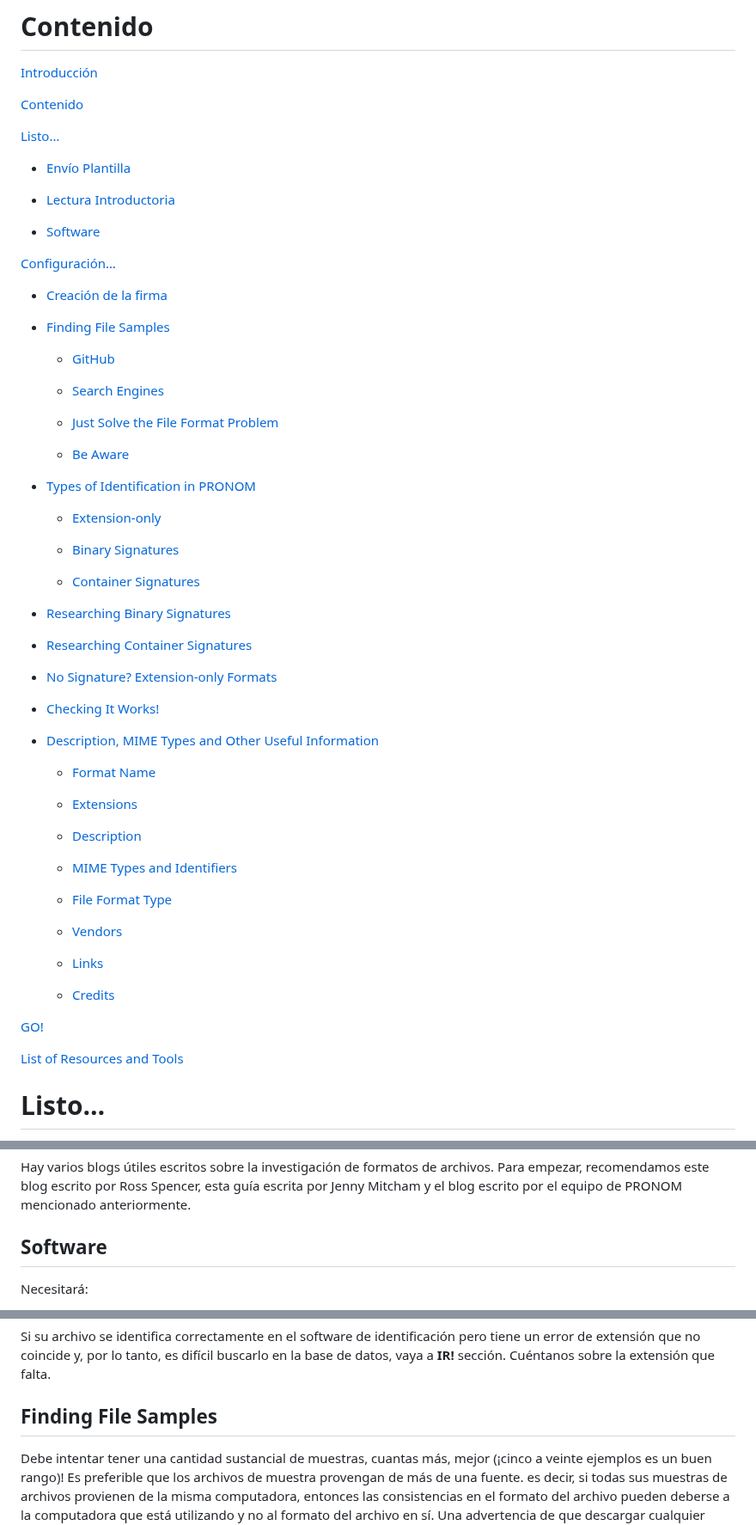
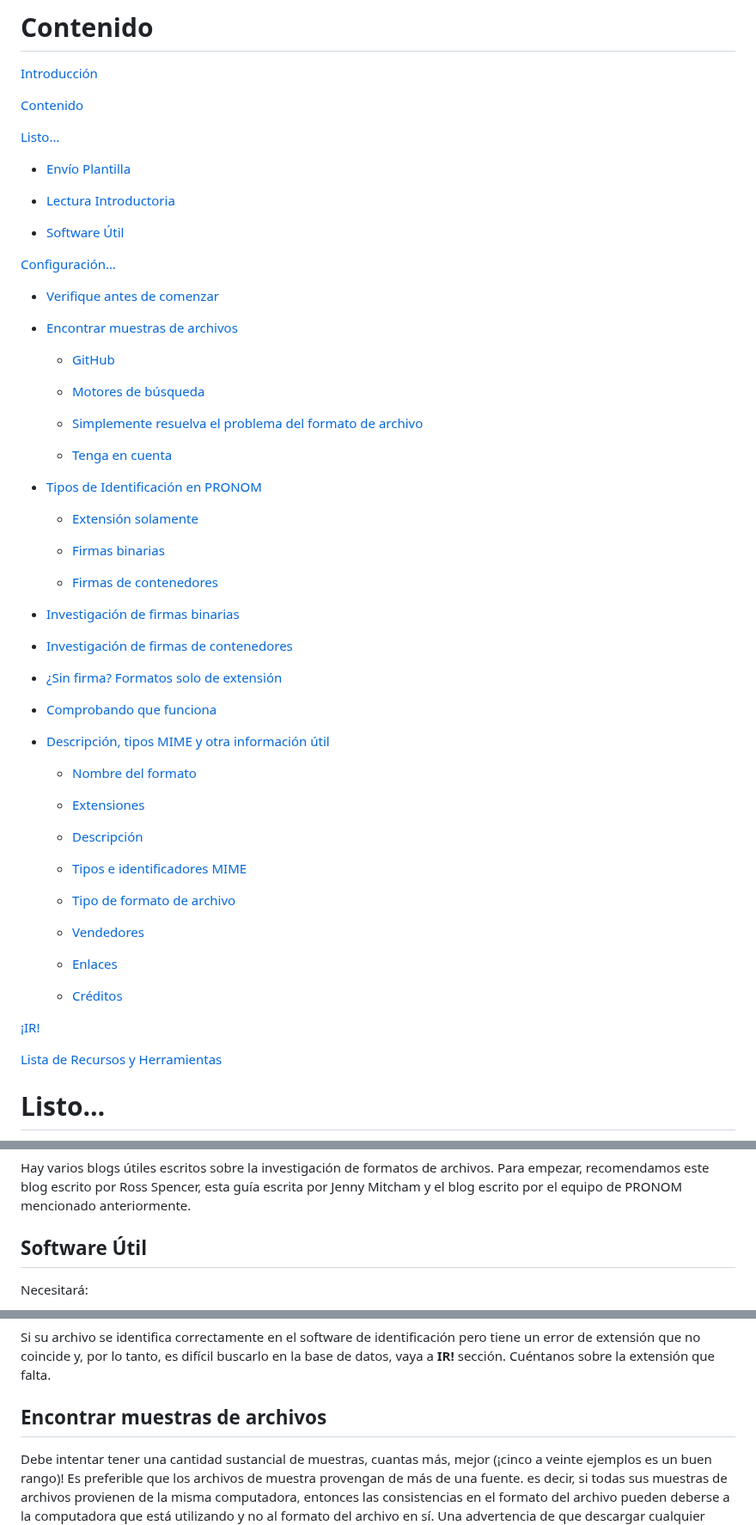
Before and after one commit to digital-preservation/PRONOM_Research, a Markdown page: Resources/PRONOM Paquete de inicio.md, 3 parts joined by grey strips. Shown at 86% size. GitHub-like rendering.

```diff
--- a/Resources/PRONOM Paquete de inicio.md
+++ b/Resources/PRONOM Paquete de inicio.md
@@ -33,59 +33,59 @@ Notará que hay muchos enlaces a recursos adicionales en el documento y la lista
 
 * [Lectura Introductoria](#Lectura-Introductoria)
 
-* [Software](#Software)
+* [Software  Útil](#Software-Útil)
 
 [Configuración…](#Configuración…)
 
-* [Creación de la firma](#Creación-de-la-firma)
+* [Verifique antes de comenzar](#Verifique-antes-de-comenzar)
 
-* [Finding File Samples](#finding-file-samples)
+* [Encontrar muestras de archivos](#Encontrar-muestras-de-archivos)
 
     * [GitHub](#github)
 
-    * [Search Engines](#search-engines)
+    * [Motores de búsqueda](#Motores-de-búsqueda)
 
-    * [Just Solve the File Format Problem](#just-solve-the-file-format-problem)
+    * [Simplemente resuelva el problema del formato de archivo](#Simplemente-resuelva-el-problema-del-formato-de-archivo)
 
-    * [Be Aware](#be-aware)
+    * [Tenga en cuenta](#Tenga-en-cuenta)
 
-* [Types of Identification in PRONOM](#types-of-identification-in-pronom)
+* [Tipos de Identificación en PRONOM](#Tipos-de-Identificación-en-PRONOM)
 
-    * [Extension-only](#extension-only)
+    * [Extensión solamente](#Extensión-solamente)
 
-    * [Binary Signatures](#binary-signatures)
+    * [Firmas binarias](#Firmas-binarias)
 
-    * [Container Signatures](#container-signatures)
+    * [Firmas de contenedores](#Firmas-de-contenedores)
 
-* [Researching Binary Signatures](#researching-binary-signatures)
+* [Investigación de firmas binarias](#Investigación-de-firmas-binarias)
 
-* [Researching Container Signatures](#researching-container-signatures)
+* [Investigación de firmas de contenedores](#Investigación-de-firmas-de-contenedores)
 
-* [No Signature? Extension-only Formats](#no-signature-extensiononly-formats)
+* [¿Sin firma? Formatos solo de extensión](#¿Sin-firma?-Formatos-solo-de-extensión)
 
-* [Checking It Works!](checking-it-works)
+* [Comprobando que funciona](Comprobando-que-funciona)
 
-* [Description, MIME Types and Other Useful Information](description-mime-types-and-other-useful-information)
+* [Descripción, tipos MIME y otra información útil](Descripción,-tipos-MIME-y-otra-información-útil)
 
-    * [Format Name](#format-name)
+    * [Nombre del formato](#Nombre-del-formato)
 
-    * [Extensions](#extensions)
+    * [Extensiones](#Extensiones)
 
-    * [Description](#description)
+    * [Descripción](#Descripción)
 
-    * [MIME Types and Identifiers](#mime-types-and-identifiers)
+    * [Tipos e identificadores MIME](#Tipos-e-identificadores-MIME)
 
-    * [File Format Type](#file-format-type)
+    * [Tipo de formato de archivo](#Tipo-de-formato-de-archivo)
 
-    * [Vendors](#vendors)
+    * [Vendedores](#Vendedores)
 
-    * [Links](#links)
+    * [Enlaces](#Enlaces)
 
-    * [Credits](#credits)
+    * [Créditos](#Créditos)
 
-[GO!](#go)
+[¡IR!](#¡IR!)
 
-[List of Resources and Tools](#list-of-resources-and-tools)
+[Lista de Recursos y Herramientas](#Lista-de-Recursos-y-Herramientas)
 
 # Listo…
 Probablemente esté aquí porque tiene algunos formatos de archivo en su colección que no se identifican o no se identifican como cree que deberían. Si este es el caso, ya tienes un problema que investigar. Sin embargo, si no lo hace y aún desea contribuir, encontrará una lista de formatos de archivos sin firmas aquí, una lista de formatos de archivos sin descripciones aquí o puede buscar en la base de datos de PRONOM para ver si sus formatos de archivos favoritos ya están allí.
@@ -98,7 +98,7 @@ En este paquete encontrará una plantilla para su investigación de formatos de
 
 Hay varios blogs útiles escritos sobre la investigación de formatos de archivos. Para empezar, recomendamos este blog escrito por Ross Spencer, esta guía escrita por Jenny Mitcham y el blog escrito por el equipo de PRONOM mencionado anteriormente.
 
-## Software
+## Software Útil
 
 Necesitará:
 - Editor hexadecimal
@@ -153,7 +153,7 @@ Si su archivo se identifica correctamente pero también se identifica como otros
 
 Si su archivo se identifica correctamente en el software de identificación pero tiene un error de extensión que no coincide y, por lo tanto, es difícil buscarlo en la base de datos, vaya a **IR!** sección. Cuéntanos sobre la extensión que falta.
 
-## Finding File Samples
+## Encontrar muestras de archivos
 
 Debe intentar tener una cantidad sustancial de muestras, cuantas más, mejor (¡cinco a veinte ejemplos es un buen rango)! Es preferible que los archivos de muestra provengan de más de una fuente. es decir, si todas sus muestras de archivos provienen de la misma computadora, entonces las consistencias en el formato del archivo pueden deberse a la computadora que está utilizando y no al formato del archivo en sí. Una advertencia de que descargar cualquier cosa en su máquina conlleva sus propios riesgos. Tener instalada una protección de seguridad cibernética y un buen software antivirus podría mitigar cualquier riesgo potencial de malware.Para encontrar ejemplos de archivos en línea, puede buscar en línea utilizando recursos como:
 
```
Also changed, not shown: other parts of Resources/PRONOM Paquete de inicio.md (+3 -3 lines).
